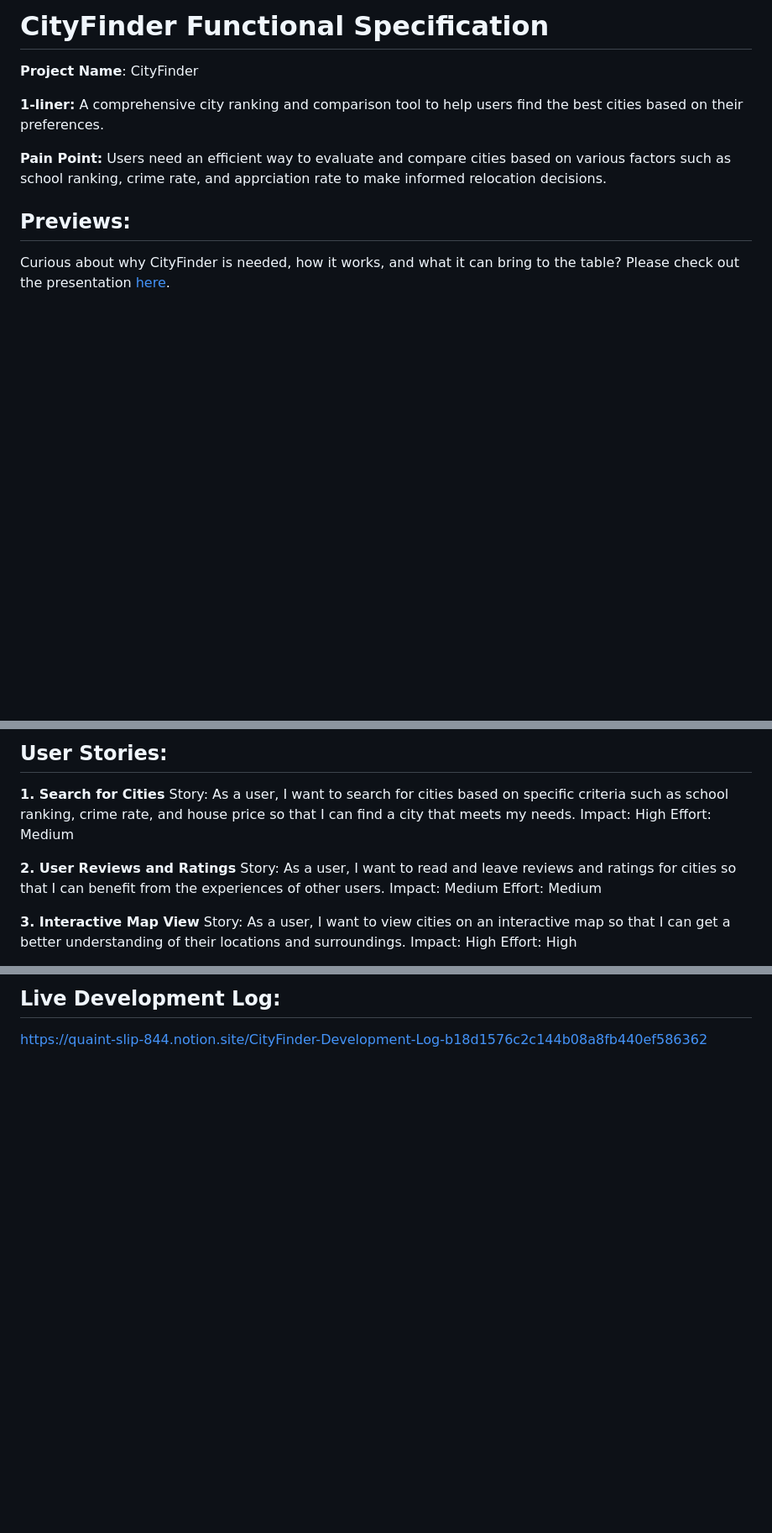
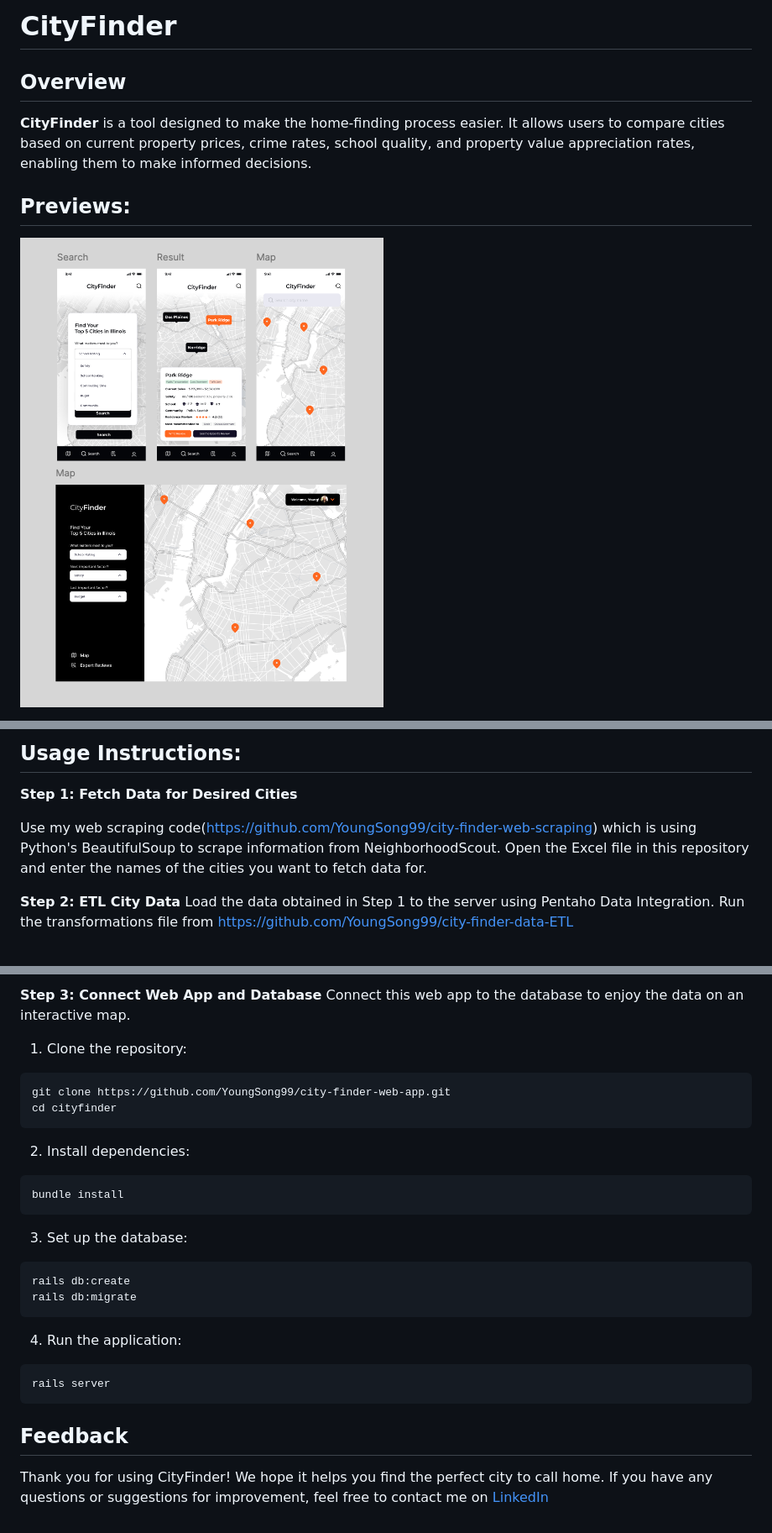
Before and after one commit to YoungSong99/city-finder-web-app, a Markdown page: README.md, 3 parts joined by grey strips. Shown: that part at 84% size. Drawn GitHub-style; pictures changed too: preview.png (added); blank space fills up the shorter version.

Commit message:
doc: update readme

````diff
--- a/README.md
+++ b/README.md
@@ -1,12 +1,8 @@
-# CityFinder Functional Specification
+# CityFinder
 
-**Project Name**: CityFinder
-
-**1-liner:** A comprehensive city ranking and comparison tool to help users find the best cities based on their preferences.
-
-**Pain Point:** Users need an efficient way to evaluate and compare cities based on various factors such as school ranking, crime rate, and apprciation rate to make informed relocation decisions.
+## Overview
+**CityFinder** is a tool designed to make the home-finding process easier. It allows users to compare cities based on current property prices, crime rates, school quality, and property value appreciation rates, enabling them to make informed decisions.
 
 ## Previews:
-Curious about why CityFinder is needed, how it works, and what it can bring to the table?
-Please check out the presentation [here](https://www.figma.com/deck/SNeSCG6YlucojnHRUjtgdq/CityFinder-Presentation?node-id=54-348&viewport=126%2C-42%2C0.42&t=E6SNfdt6LnWBOvW6-1&scaling=min-zoom&content-scaling=fixed&page-id=0%3A1).
+![preview.png](preview.png)
 
@@ -15,18 +9,12 @@ Please check out the presentation [here](https://www.figma.com/deck/SNeSCG6Yluco
 
-## User Stories:
+## Usage Instructions:
 
-**1. Search for Cities**
-Story: As a user, I want to search for cities based on specific criteria such as school ranking, crime rate, and house price so that I can find a city that meets my needs.
-Impact: High
-Effort: Medium
+**Step 1: Fetch Data for Desired Cities**
 
-**2. User Reviews and Ratings**
-Story: As a user, I want to read and leave reviews and ratings for cities so that I can benefit from the experiences of other users.
-Impact: Medium
-Effort: Medium
+Use my web scraping code(https://github.com/YoungSong99/city-finder-web-scraping) which is using Python's BeautifulSoup to scrape information from NeighborhoodScout.
+Open the Excel file in this repository and enter the names of the cities you want to fetch data for.
 
-**3. Interactive Map View**
-Story: As a user, I want to view cities on an interactive map so that I can get a better understanding of their locations and surroundings.
-Impact: High
-Effort: High
+**Step 2: ETL City Data**
+Load the data obtained in Step 1 to the server using Pentaho Data Integration.
+Run the transformations file from https://github.com/YoungSong99/city-finder-data-ETL
 
@@ -35,3 +21,26 @@ Effort: High
 
-## Live Development Log:
-https://quaint-slip-844.notion.site/CityFinder-Development-Log-b18d1576c2c144b08a8fb440ef586362
+**Step 3: Connect Web App and Database**
+Connect this web app to the database to enjoy the data on an interactive map.
+1) Clone the repository:
+```bash
+git clone https://github.com/YoungSong99/city-finder-web-app.git
+cd cityfinder
+```
+2) Install dependencies:
+
+```bash
+bundle install
+```
+3) Set up the database:
+```bash
+rails db:create
+rails db:migrate
+```
+4) Run the application:
+```bash
+rails server
+```
+
+## Feedback
+Thank you for using CityFinder! We hope it helps you find the perfect city to call home.
+If you have any questions or suggestions for improvement, feel free to contact me on [LinkedIn](https://www.linkedin.com/in/youngsong-us/)
````
Also changed, not shown: other parts of README.md (+0 -4 lines).
